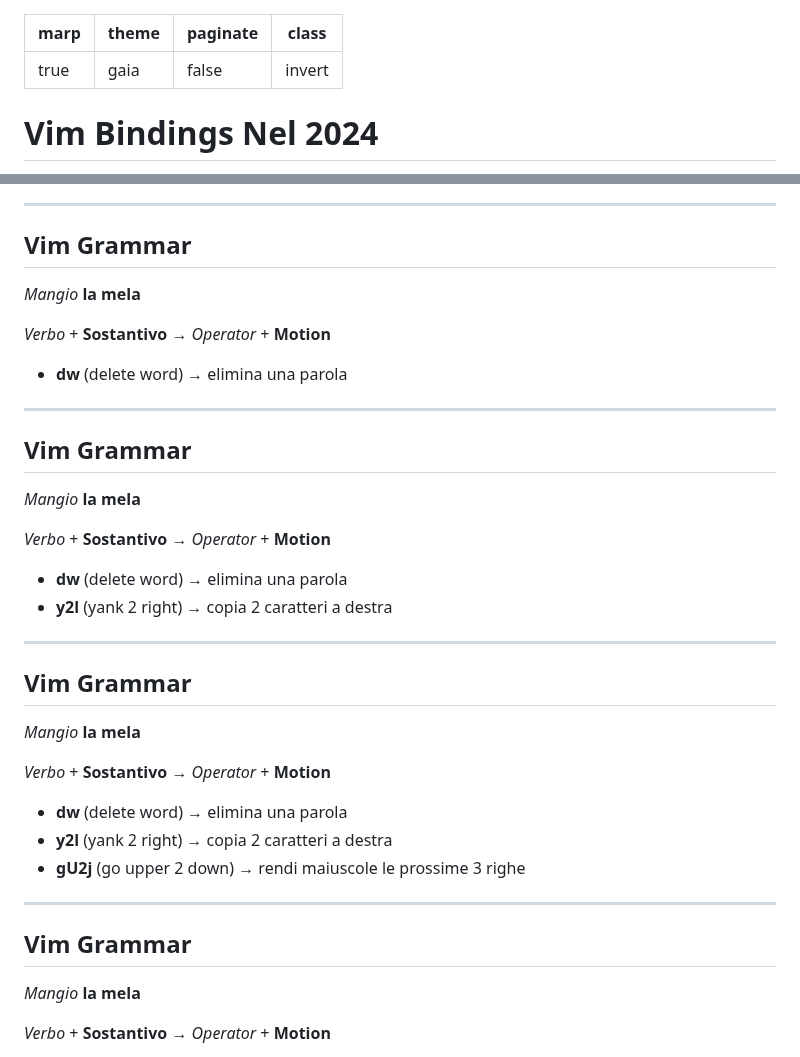
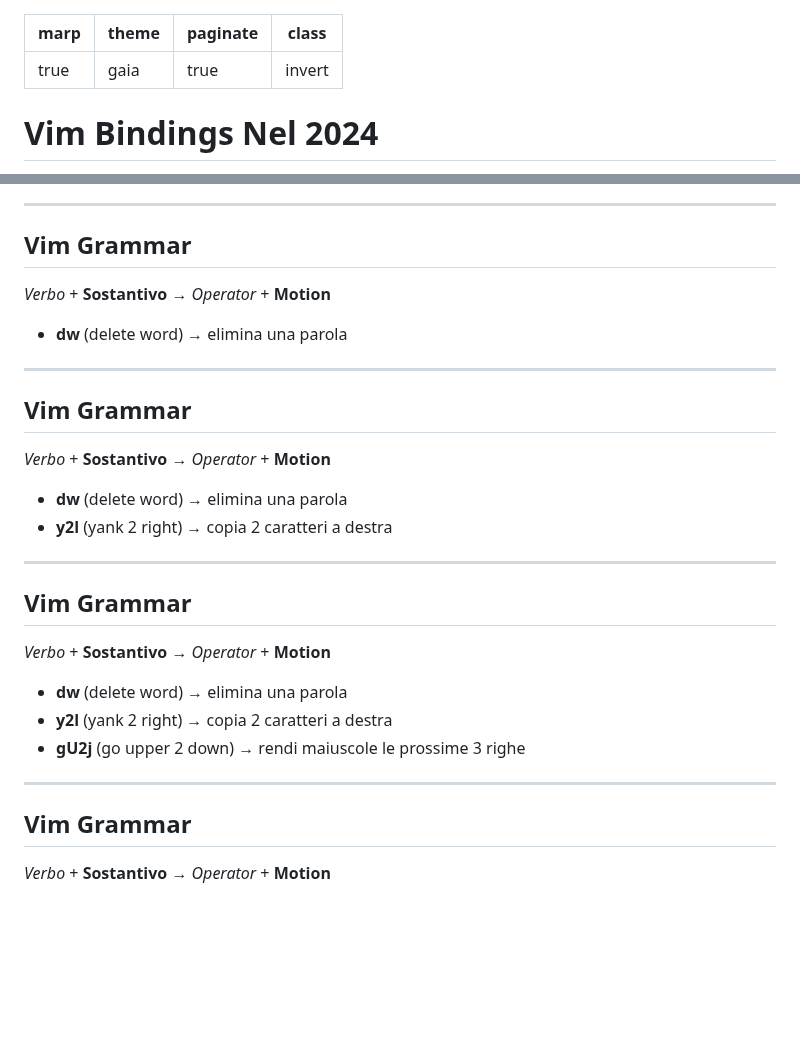
Before and after one commit to Oldranda1414/vimpres, a Markdown page: slides.md, 2 parts joined by grey strips. Drawn GitHub-style; blank space fills up the shorter version.

Commit message:
added pagination. minor update to vim grammar slide

```diff
--- a/slides.md
+++ b/slides.md
@@ -1,7 +1,7 @@
 ---
 marp: true
 theme: gaia
-paginate: false
+paginate: true
 class: invert
 ---
 
@@ -215,7 +238,7 @@ _Verbo_ + __Sostantivo__ → _Operator_ + __Motion__
 
 ## Vim Grammar
 
-_Mangio_ __la mela__
+<!-- _paginate: hold -->
 
 _Verbo_ + __Sostantivo__ → _Operator_ + __Motion__
 
@@ -225,7 +248,7 @@ _Verbo_ + __Sostantivo__ → _Operator_ + __Motion__
 
 ## Vim Grammar
 
-_Mangio_ __la mela__
+<!-- _paginate: hold -->
 
 _Verbo_ + __Sostantivo__ → _Operator_ + __Motion__
 
@@ -236,7 +259,7 @@ _Verbo_ + __Sostantivo__ → _Operator_ + __Motion__
 
 ## Vim Grammar
 
-_Mangio_ __la mela__
+<!-- _paginate: hold -->
 
 _Verbo_ + __Sostantivo__ → _Operator_ + __Motion__
 
@@ -248,7 +271,7 @@ _Verbo_ + __Sostantivo__ → _Operator_ + __Motion__
 
 ## Vim Grammar
 
-_Mangio_ __la mela__
+<!-- _paginate: hold -->
 
 _Verbo_ + __Sostantivo__ → _Operator_ + __Motion__
 
```
Also changed, not shown: other parts of slides.md (+24 -0 lines).
